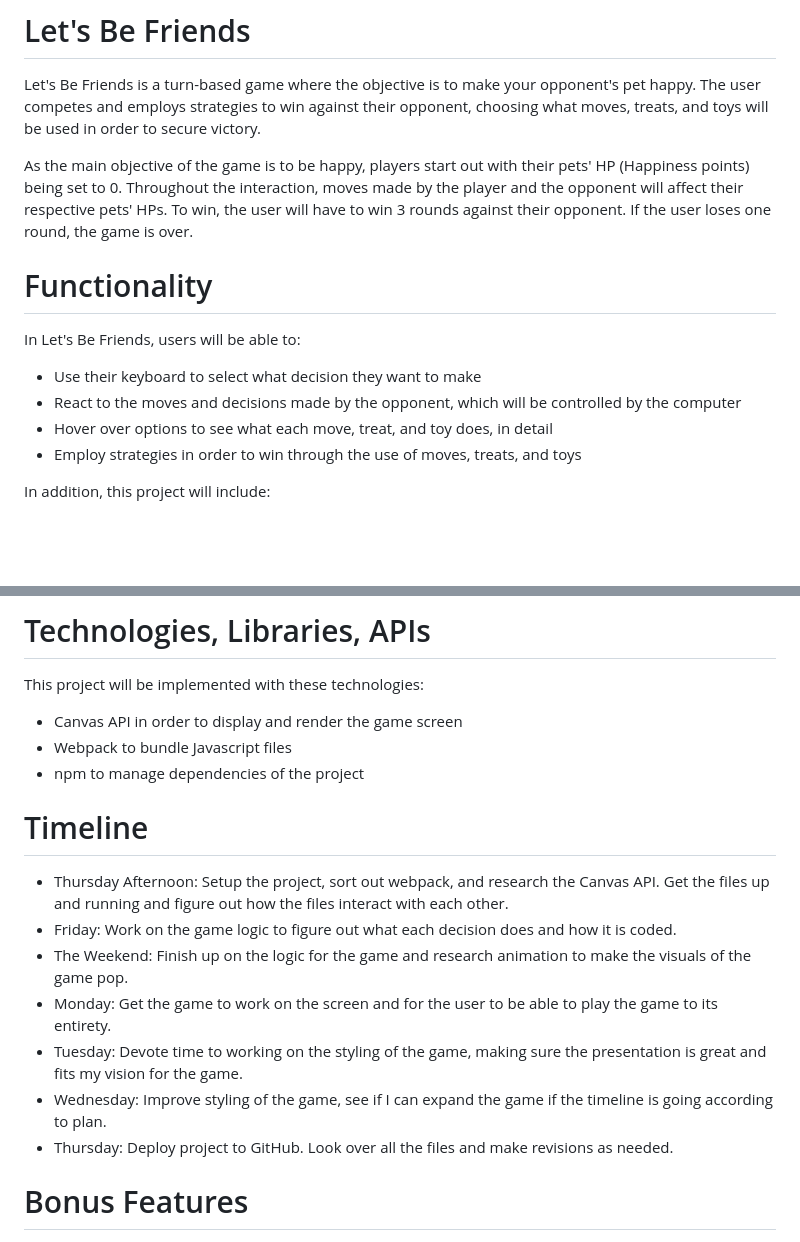
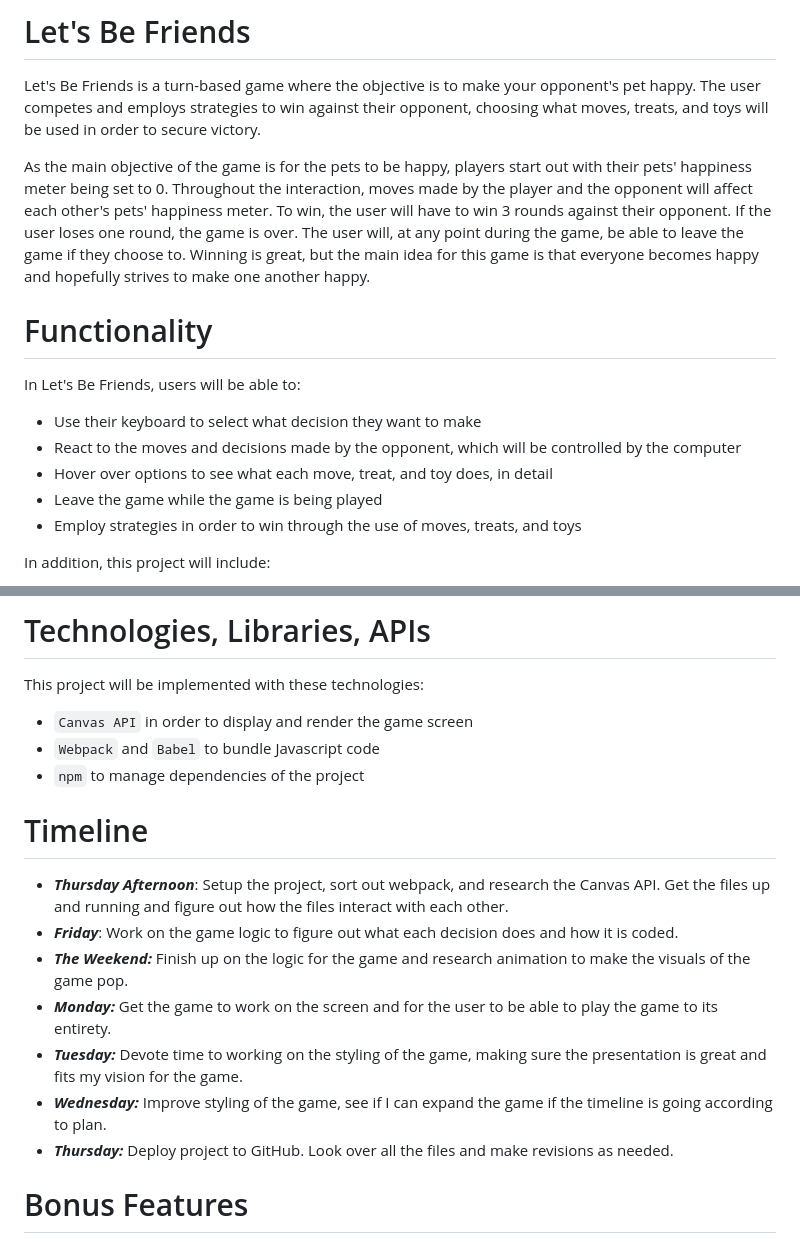
Before and after one commit to kelsangt/Lets-Be-Friends, a Markdown page: README.md, 2 parts joined by grey strips. GitHub-like rendering; blank space fills up the shorter version.

Commit message:
Make additional changes to README

```diff
--- a/README.md
+++ b/README.md
@@ -2,7 +2,7 @@
 
 Let's Be Friends is a turn-based game where the objective is to make your opponent's pet happy. The user competes and employs strategies to win against their opponent, choosing what moves, treats, and toys will be used in order to secure victory.
 
-As the main objective of the game is to be happy, players start out with their pets' HP (Happiness points) being set to 0. Throughout the interaction, moves made by the player and the opponent will affect their respective pets' HPs. To win, the user will have to win 3 rounds against their opponent. If the user loses one round, the game is over.
+As the main objective of the game is for the pets to be happy, players start out with their pets' happiness meter being set to 0. Throughout the interaction, moves made by the player and the opponent will affect each other's pets' happiness meter. To win, the user will have to win 3 rounds against their opponent. If the user loses one round, the game is over. The user will, at any point during the game, be able to leave the game if they choose to. Winning is great, but the main idea for this game is that everyone becomes happy and hopefully strives to make one another happy.
 
 # Functionality
 
@@ -11,6 +11,7 @@ In Let's Be Friends, users will be able to:
 - Use their keyboard to select what decision they want to make
 - React to the moves and decisions made by the opponent, which will be controlled by the computer
 - Hover over options to see what each move, treat, and toy does, in detail
+- Leave the game while the game is being played
 - Employ strategies in order to win through the use of moves, treats, and toys
 
 
@@ -32,19 +34,19 @@ In addition, this project will include:
 # Technologies, Libraries, APIs
 
 This project will be implemented with these technologies:
-- Canvas API in order to display and render the game screen
-- Webpack to bundle Javascript files
-- npm to manage dependencies of the project
+- `Canvas API` in order to display and render the game screen
+- `Webpack` and `Babel` to bundle Javascript code
+- `npm` to manage dependencies of the project
 
 # Timeline
 
-- Thursday Afternoon: Setup the project, sort out webpack, and research the Canvas API. Get the files up and running and figure out how the files interact with each other.
-- Friday: Work on the game logic to figure out what each decision does and how it is coded.
-- The Weekend: Finish up on the logic for the game and research animation to make the visuals of the game pop.
-- Monday: Get the game to work on the screen and for the user to be able to play the game to its entirety.
-- Tuesday: Devote time to working on the styling of the game, making sure the presentation is great and fits my vision for the game.
-- Wednesday: Improve styling of the game, see if I can expand the game if the timeline is going according to plan.
-- Thursday: Deploy project to GitHub. Look over all the files and make revisions as needed.
+- ***Thursday Afternoon***: Setup the project, sort out webpack, and research the Canvas API. Get the files up and running and figure out how the files interact with each other.
+- ***Friday***: Work on the game logic to figure out what each decision does and how it is coded.
+- ***The Weekend:*** Finish up on the logic for the game and research animation to make the visuals of the game pop.
+- ***Monday:*** Get the game to work on the screen and for the user to be able to play the game to its entirety.
+- ***Tuesday:*** Devote time to working on the styling of the game, making sure the presentation is great and fits my vision for the game.
+- ***Wednesday:*** Improve styling of the game, see if I can expand the game if the timeline is going according to plan.
+- ***Thursday:*** Deploy project to GitHub. Look over all the files and make revisions as needed.
 
 
 # Bonus Features
```
Also changed, not shown: other parts of README.md (+2 -1 lines).
